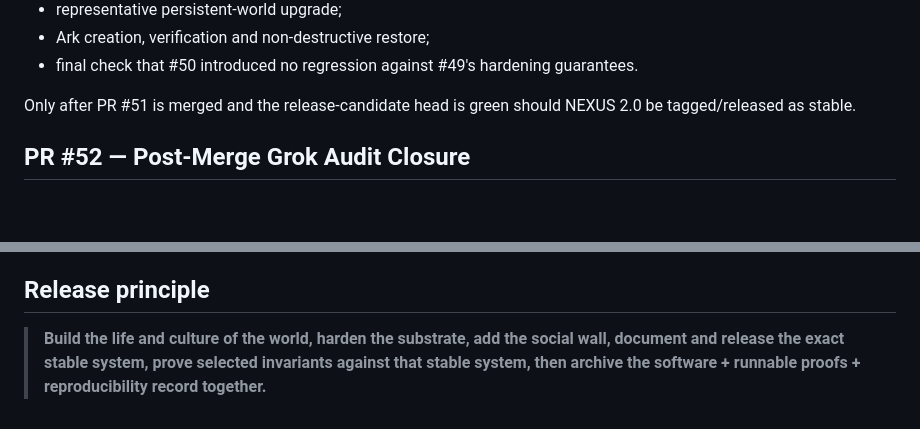
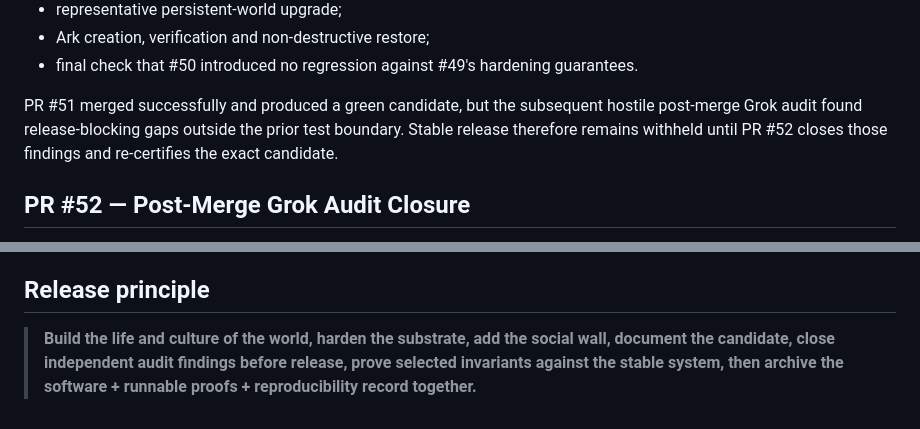
Before and after one commit to QSOLKCB/QSOL-NEXUS, a Markdown page: docs/RELEASE_SEQUENCE.md, 2 parts joined by grey strips. Rendered like a GitHub page; blank space fills up the shorter version.

Commit message:
docs: make PR52 audit deferral canonical

```diff
--- a/docs/RELEASE_SEQUENCE.md
+++ b/docs/RELEASE_SEQUENCE.md
@@ -100,7 +100,7 @@ Then run the final release candidate rehearsal against the exact intended stable
 - Ark creation, verification and non-destructive restore;
 - final check that #50 introduced no regression against #49's hardening guarantees.
 
-Only after PR #51 is merged and the release-candidate head is green should NEXUS 2.0 be tagged/released as stable.
+PR #51 merged successfully and produced a green candidate, but the subsequent hostile post-merge Grok audit found release-blocking gaps outside the prior test boundary. Stable release therefore remains withheld until PR #52 closes those findings and re-certifies the exact candidate.
 
 ## PR #52 — Post-Merge Grok Audit Closure
 
@@ -154,4 +154,4 @@ A recipient should be able to run `cd LEAN4 && lake build` without editing theor
 
 ## Release principle
 
-> **Build the life and culture of the world, harden the substrate, add the social wall, document and release the exact stable system, prove selected invariants against that stable system, then archive the software + runnable proofs + reproducibility record together.**
+> **Build the life and culture of the world, harden the substrate, add the social wall, document the candidate, close independent audit findings before release, prove selected invariants against the stable system, then archive the software + runnable proofs + reproducibility record together.**
```
